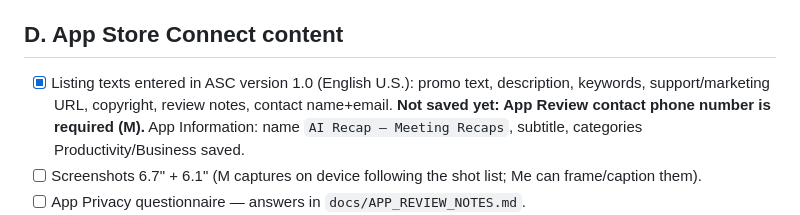
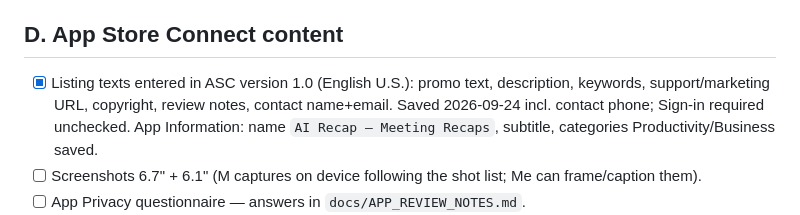
Before and after one commit to mortukans/ai-recap, a Markdown page: docs/LAUNCH_CHECKLIST.md, the part around the change. Drawn GitHub-style.

Commit message:
docs: ASC version page saved
Co-Authored-By: Claude Fable 5.1 <noreply@anthropic.com>

```diff
--- a/docs/LAUNCH_CHECKLIST.md
+++ b/docs/LAUNCH_CHECKLIST.md
@@ -21,7 +21,7 @@ Ordered. "Me" = engineering (Claude), "M" = Martins. Everything marked Me is don
 - [ ] `eas credentials -p ios` once on branch `feat/watch-complication` → Me merges the watch-face complication.
 
 ## D. App Store Connect content
-- [x] Listing texts entered in ASC version 1.0 (English U.S.): promo text, description, keywords, support/marketing URL, copyright, review notes, contact name+email. **Not saved yet: App Review contact phone number is required (M).** App Information: name `AI Recap – Meeting Recaps`, subtitle, categories Productivity/Business saved.
+- [x] Listing texts entered in ASC version 1.0 (English U.S.): promo text, description, keywords, support/marketing URL, copyright, review notes, contact name+email. Saved 2026-09-24 incl. contact phone; Sign-in required unchecked. App Information: name `AI Recap – Meeting Recaps`, subtitle, categories Productivity/Business saved.
 - [ ] Screenshots 6.7" + 6.1" (M captures on device following the shot list; Me can frame/caption them).
 - [ ] App Privacy questionnaire — answers in `docs/APP_REVIEW_NOTES.md`.
 - [x] Privacy policy + support page hosted on GitHub Pages: https://mortukans.github.io/ai-recap/ and https://mortukans.github.io/ai-recap/privacy.html (M: fill in controller name + support email in `docs/index.html` / `docs/privacy.html`; a custom domain can be pointed later).
```
